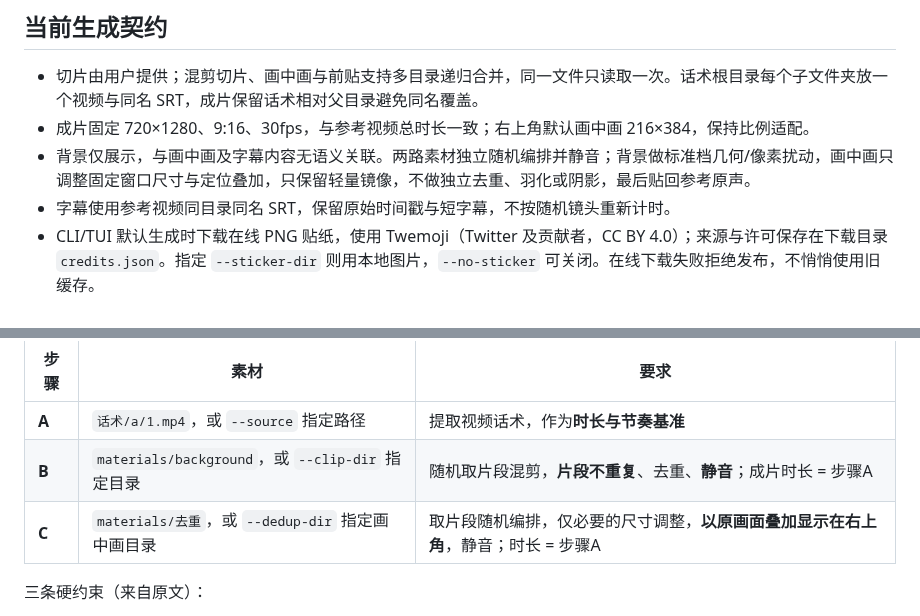
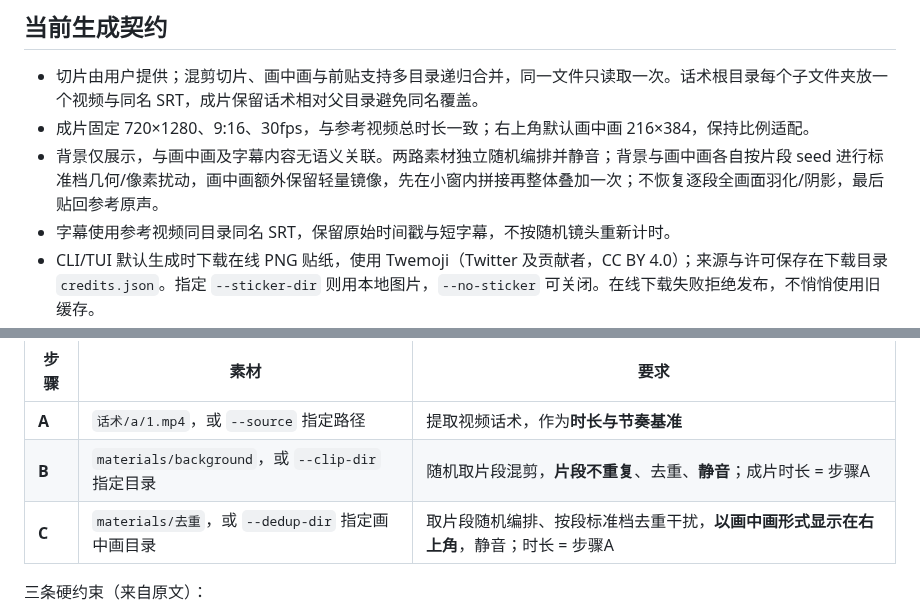
Before and after one commit to crazyniu/py-cut, a Markdown page: docs/MONTAGE.md, 2 parts joined by grey strips. GitHub-like rendering.

Commit message:
DEV-467: document restored PiP standard variation (docs/MONTAGE.md)

```diff
--- a/docs/MONTAGE.md
+++ b/docs/MONTAGE.md
@@ -6,7 +6,7 @@
 
 - 切片由用户提供；混剪切片、画中画与前贴支持多目录递归合并，同一文件只读取一次。话术根目录每个子文件夹放一个视频与同名 SRT，成片保留话术相对父目录避免同名覆盖。
 - 成片固定 720×1280、9:16、30fps，与参考视频总时长一致；右上角默认画中画 216×384，保持比例适配。
-- 背景仅展示，与画中画及字幕内容无语义关联。两路素材独立随机编排并静音；背景做标准档几何/像素扰动，画中画只调整固定窗口尺寸与定位叠加，只保留轻量镜像，不做独立去重、羽化或阴影，最后贴回参考原声。
+- 背景仅展示，与画中画及字幕内容无语义关联。两路素材独立随机编排并静音；背景与画中画各自按片段 seed 进行标准档几何/像素扰动，画中画额外保留轻量镜像，先在小窗内拼接再整体叠加一次；不恢复逐段全画面羽化/阴影，最后贴回参考原声。
 - 字幕使用参考视频同目录同名 SRT，保留原始时间戳与短字幕，不按随机镜头重新计时。
 - CLI/TUI 默认生成时下载在线 PNG 贴纸，使用 Twemoji（Twitter 及贡献者，CC BY 4.0）；来源与许可保存在下载目录 `credits.json`。指定 `--sticker-dir` 则用本地图片，`--no-sticker` 可关闭。在线下载失败拒绝发布，不悄悄使用旧缓存。
 - 默认段间淡化转场 0.2 秒，不缩短总时长；`--seam-fade 0` 可关闭。
@@ -24,7 +24,7 @@
 |---|---|---|
 | **A** | `话术/a/1.mp4`，或 `--source` 指定路径 | 提取视频话术，作为**时长与节奏基准** |
 | **B** | `materials/background`，或 `--clip-dir` 指定目录 | 随机取片段混剪，**片段不重复**、去重、**静音**；成片时长 = 步骤A |
-| **C** | `materials/去重`，或 `--dedup-dir` 指定画中画目录 | 取片段随机编排，仅必要的尺寸调整，**以原画面叠加显示在右上角**，静音；时长 = 步骤A |
+| **C** | `materials/去重`，或 `--dedup-dir` 指定画中画目录 | 取片段随机编排、按段标准档去重干扰，**以画中画形式显示在右上角**，静音；时长 = 步骤A |
 
 三条硬约束（来自原文）：
 1. **时长对齐**：最终成片以步骤A参考视频的**视频流时长**为准，避免较长音轨拉长容器时长，也不再乘 0.98；30fps 恒定帧率允许一帧以内的量化误差，超出则拒绝发布。
```
